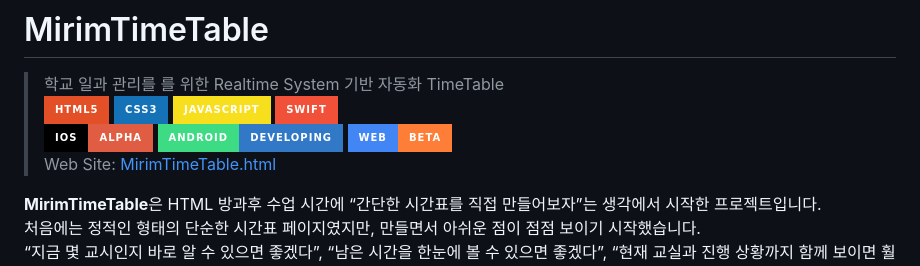
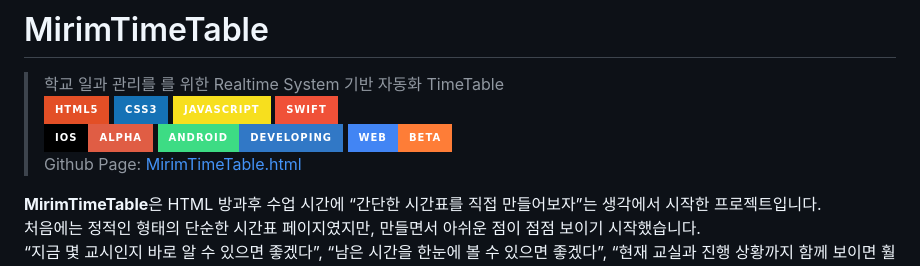
Before and after one commit to justgivemethespotlight/Tile, a Markdown page: README.md, the part around the change. Drawn GitHub-style; badges without logos.

Commit message:
Change link label in README.md
Updated the link description from 'Web Site' to 'Github Page'.

```diff
--- a/README.md
+++ b/README.md
@@ -2,7 +2,7 @@
 > 학교 일과 관리를 를 위한 Realtime System 기반 자동화 TimeTable<br>
 > <img src="https://img.shields.io/badge/HTML5-E34F26?style=for-the-badge&logo=html5&logoColor=white"> <img src="https://img.shields.io/badge/CSS3-1572B6?style=for-the-badge&logo=css3&logoColor=white"> <img src="https://img.shields.io/badge/JavaScript-F7DF1E?style=for-the-badge&logo=javascript&logoColor=black"> <img src="https://img.shields.io/badge/Swift-F05138?style=for-the-badge&logo=swift&logoColor=white"> <br>
 > <img src="https://img.shields.io/badge/iOS-Alpha-red?style=for-the-badge&logo=apple&logoColor=white&labelColor=000000"> <img src="https://img.shields.io/badge/Android-Developing-3178C6?style=for-the-badge&logo=android&logoColor=white&labelColor=3DDC84"> <img src="https://img.shields.io/badge/Web-Beta-orange?style=for-the-badge&logo=googlechrome&logoColor=white&labelColor=4285F4"> <br>
-> Web Site: [MirimTimeTable.html](https://justgivemethespotlight.github.io/MirimTimeTable/index.html)
+> Github Page: [MirimTimeTable.html](https://justgivemethespotlight.github.io/MirimTimeTable/index.html)
 
 
 **MirimTimeTable**은 HTML 방과후 수업 시간에 “간단한 시간표를 직접 만들어보자”는 생각에서 시작한 프로젝트입니다.
```
